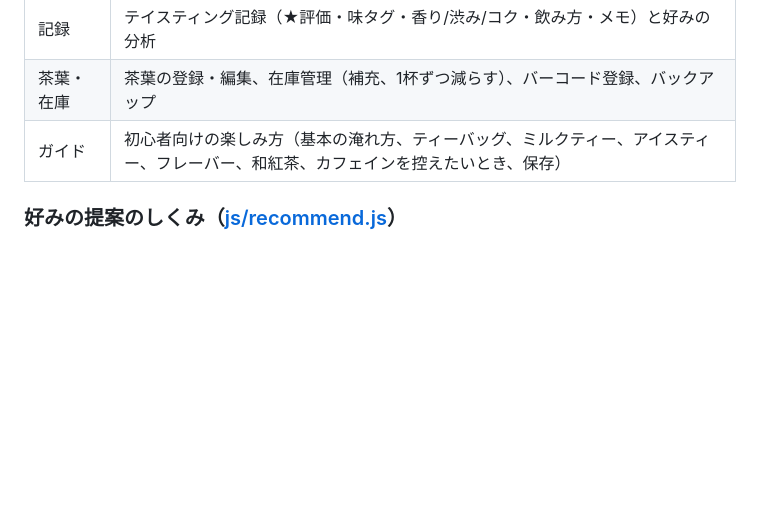
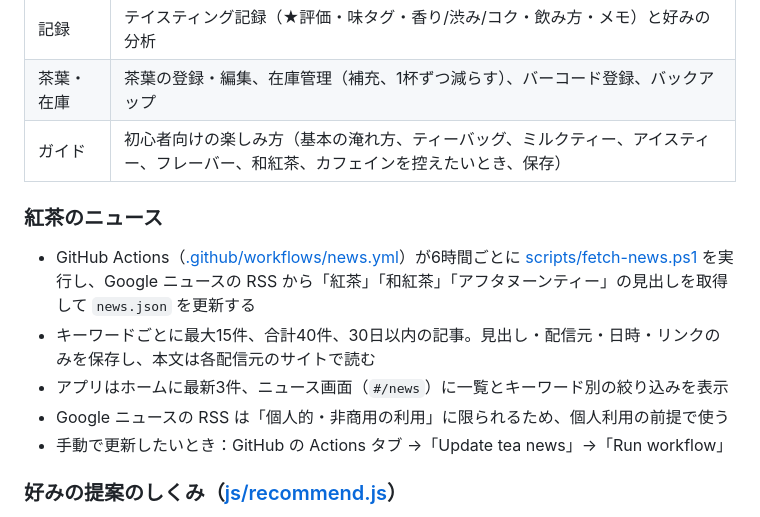
Before and after one commit to shion110469-sketch/tea-note, a Markdown page: README.md, the part around the change. GitHub-like rendering; blank space fills up the shorter version.

Commit message:
READMEにニュース機能の説明を追記
Co-Authored-By: Claude Opus 5.5 <noreply@anthropic.com>

```diff
--- a/README.md
+++ b/README.md
@@ -10,6 +10,13 @@ MyTeaPal を参考にした、日本語の紅茶アプリ。リサーチ：[rese
 | 記録 | テイスティング記録（★評価・味タグ・香り/渋み/コク・飲み方・メモ）と好みの分析 |
 | 茶葉・在庫 | 茶葉の登録・編集、在庫管理（補充、1杯ずつ減らす）、バーコード登録、バックアップ |
 | ガイド | 初心者向けの楽しみ方（基本の淹れ方、ティーバッグ、ミルクティー、アイスティー、フレーバー、和紅茶、カフェインを控えたいとき、保存） |
+
+### 紅茶のニュース
+- GitHub Actions（[.github/workflows/news.yml](.github/workflows/news.yml)）が6時間ごとに [scripts/fetch-news.ps1](scripts/fetch-news.ps1) を実行し、Google ニュースの RSS から「紅茶」「和紅茶」「アフタヌーンティー」の見出しを取得して `news.json` を更新する
+- キーワードごとに最大15件、合計40件、30日以内の記事。見出し・配信元・日時・リンクのみを保存し、本文は各配信元のサイトで読む
+- アプリはホームに最新3件、ニュース画面（`#/news`）に一覧とキーワード別の絞り込みを表示
+- Google ニュースの RSS は「個人的・非商用の利用」に限られるため、個人利用の前提で使う
+- 手動で更新したいとき：GitHub の Actions タブ →「Update tea news」→「Run workflow」
 
 ### 好みの提案のしくみ（[js/recommend.js](js/recommend.js)）
 - ★4〜5の記録はプラス、★1〜2はマイナスとして、味タグと茶葉の種類ごとに点数を積み上げる
```
